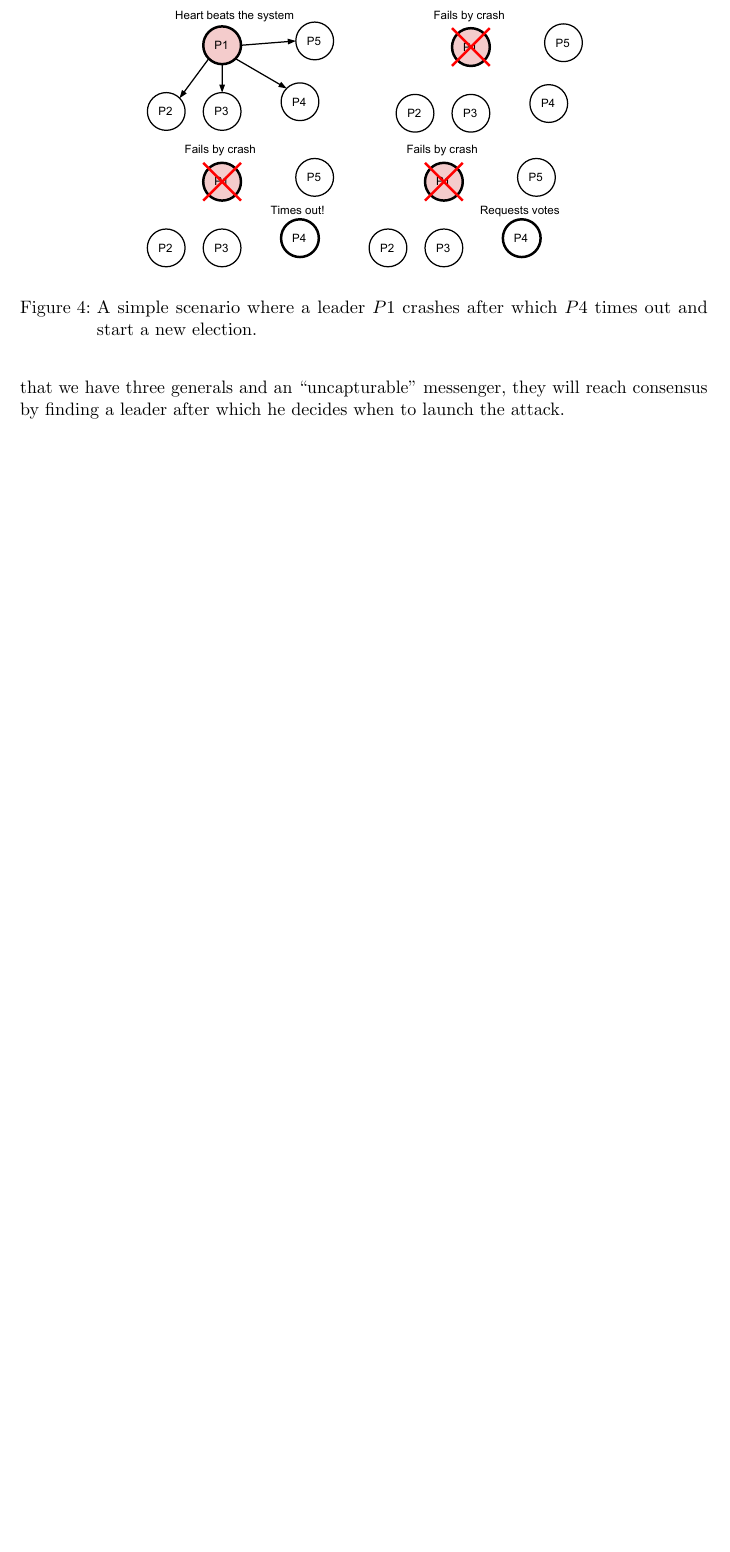
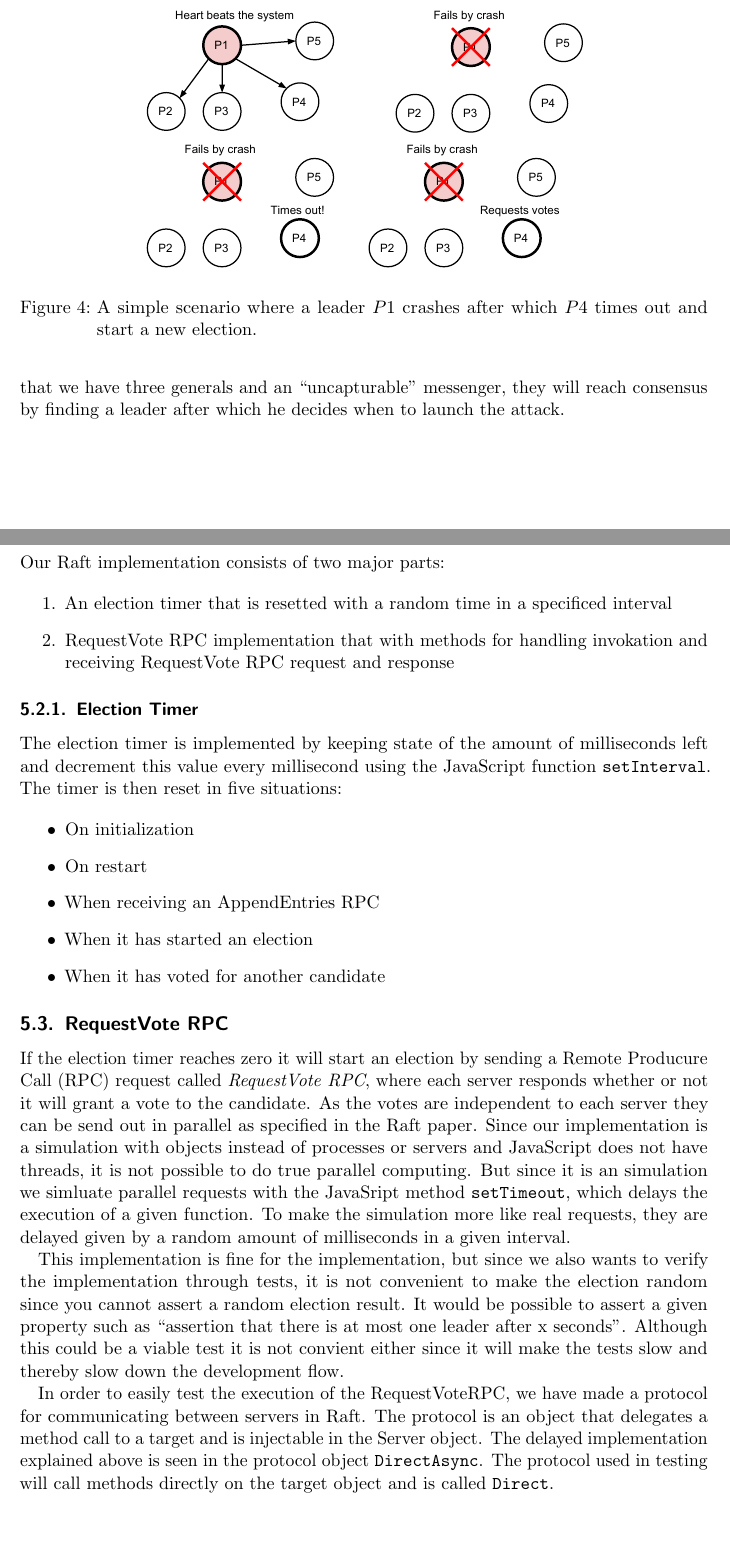
Before and after one commit to anderslime/ft-raft-report, a LaTeX document (report.tex, which reads 05-leader_election.tex): part of page 13 of 24 before the commit and two parts of pages 13 and 14 of 25 after it, the two joined at a grey line, cut so that both start at the same text, the shorter picture padded with empty space. Compiled offline with pdfLaTeX.

Commit message:
Implementation chapter for leader election in Raft

```diff
--- a/05-leader_election.tex
+++ b/05-leader_election.tex
@@ -31,10 +31,62 @@ The situation in which a majority vote is not achieved by any candidate, the can
 It should also be noted that since the availability, provided by Raft, relies on the majority votes and only non-Byzantine failures, the algorithm can thus only uphold these properties in a network where $3F \leq N$, where $F$ is the amount of failures and $N$ is the amount of processes in the system.~\cite{Fischer}
 
 Looking back at the Two Generals Problem, Raft is only be able to solve the problem if a majority vote would be possible, which it is not. So in order to solve this problem when utilising Raft, one must add another general to the scenario such that there are an uneven number of generals in the system. We should also modify the problem such that the messenger always tells the truth (i.e. cannot suffer from Byzantine failures). Now that we have three generals and an ``uncapturable'' messenger, they will reach consensus by finding a leader after which he decides when to launch the attack.
-% - Theory
-% - Analysis
-% - Design(?)
-    %Vi har egentlig inkoorperet designet givet i Raft paper.
-% - Implementation
+
+% TODO: explain figure of different states (maybe take it from the Raft Paper)
+
+% subsection leader_election_in_raft (end)
+
+\subsection{Implementation} % (fold)
+\label{sub:leader_election_implementation}
+
+Our Raft implementation consists of two major parts:
+
+\begin{enumerate}
+  \item An election timer that is resetted with a random time in a specificed interval
+  \item RequestVote RPC implementation that with methods for handling invokation and receiving RequestVote RPC request and response
+\end{enumerate}
+
+\subsubsection{Election Timer} % (fold)
+\label{ssub:election_timer}
+
+The election timer is implemented by keeping state of the amount of milliseconds left and decrement this value every millisecond using the JavaScript function \verb$setInterval$. The timer is then reset in five situations:
+
+\begin{itemize}
+  \item On initialization
+  \item On restart
+  \item When receiving an AppendEntries RPC
+  \item When it has started an election
+  \item When it has voted for another candidate
+\end{itemize}
+
+% subsubsection election_timer (end)
+
+\subsection{RequestVote RPC} % (fold)
+\label{sub:requestvote_rpc}
+
+If the election timer reaches zero it will start an election by sending a Remote Producure Call (RPC) request called \emph{RequestVote RPC}, where each server responds whether or not it will grant a vote to the candidate. As the votes are independent to each server they can be send out in parallel as specified in the Raft paper. Since our implementation is a simulation with objects instead of processes or servers and JavaScript does not have threads, it is not possible to do true parallel computing. But since it is an simulation we simluate parallel requests with the JavaSript method \verb$setTimeout$, which delays the execution of a given function. To make the simulation more like real requests, they are delayed given by a random amount of milliseconds in a given interval.
+
+This implementation is fine for the implementation, but since we also wants to verify the implementation through tests, it is not convenient to make the election random since you cannot assert a random election result. It would be possible to assert a given property such as ``assertion that there is at most one leader after x seconds''. Although this could be a viable test it is not convient either since it will make the tests slow and thereby slow down the development flow.
+
+In order to easily test the execution of the RequestVoteRPC, we have made a protocol for communicating between servers in Raft. The protocol is an object that delegates a method call to a target and is injectable in the Server object. The delayed implementation explained above is seen in the protocol object \verb$DirectAsync$. The protocol used in testing will call methods directly on the target object and is called \verb$Direct$.
+
+% subsection requestvote_rpc (end)
+
+% - Problems
+%   - Intro:
+%     - Random election timer
+%     - Parallel RPC's (RequestVote)
+%     -
+%   - Raft uses a randomly initiated timeout to do election:
+%     - Every follower has an election timer given by a random time interval that
+%       is reset with a new random time given by a random interval between t_1 and t_2.
+%   - Problem:
+%     - Hard to test, because:
+%       a. you cannot assert a random result.
+%       b. you do not want tests to be dependent on a time interval, because then you have slow tests
+%       c. you cannot guarantee any test will pass every time if it is random (every test run is different)
+%   -
+%
+% subsection implementation (end)
 
 % section leader_election (end)
```
